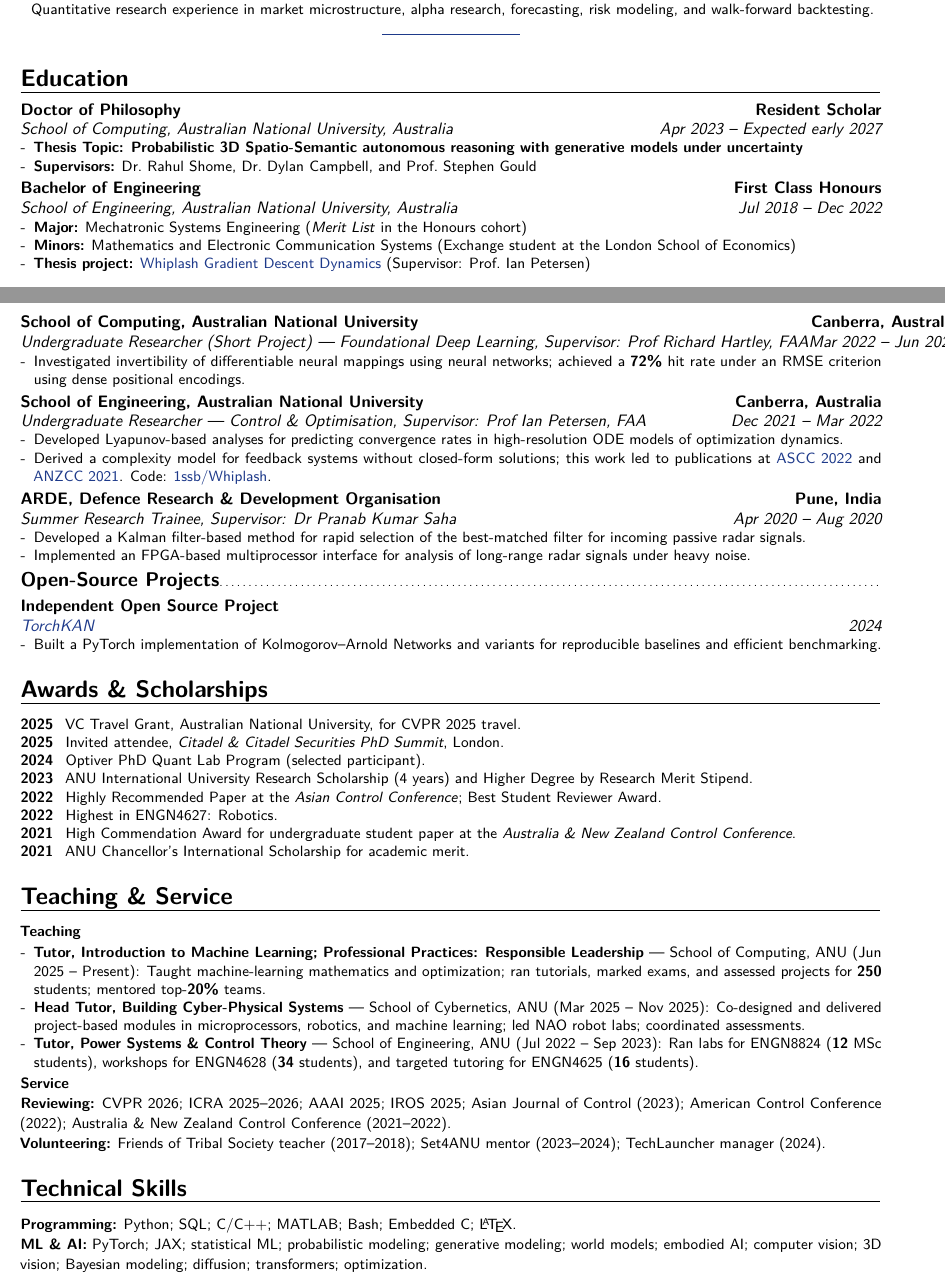
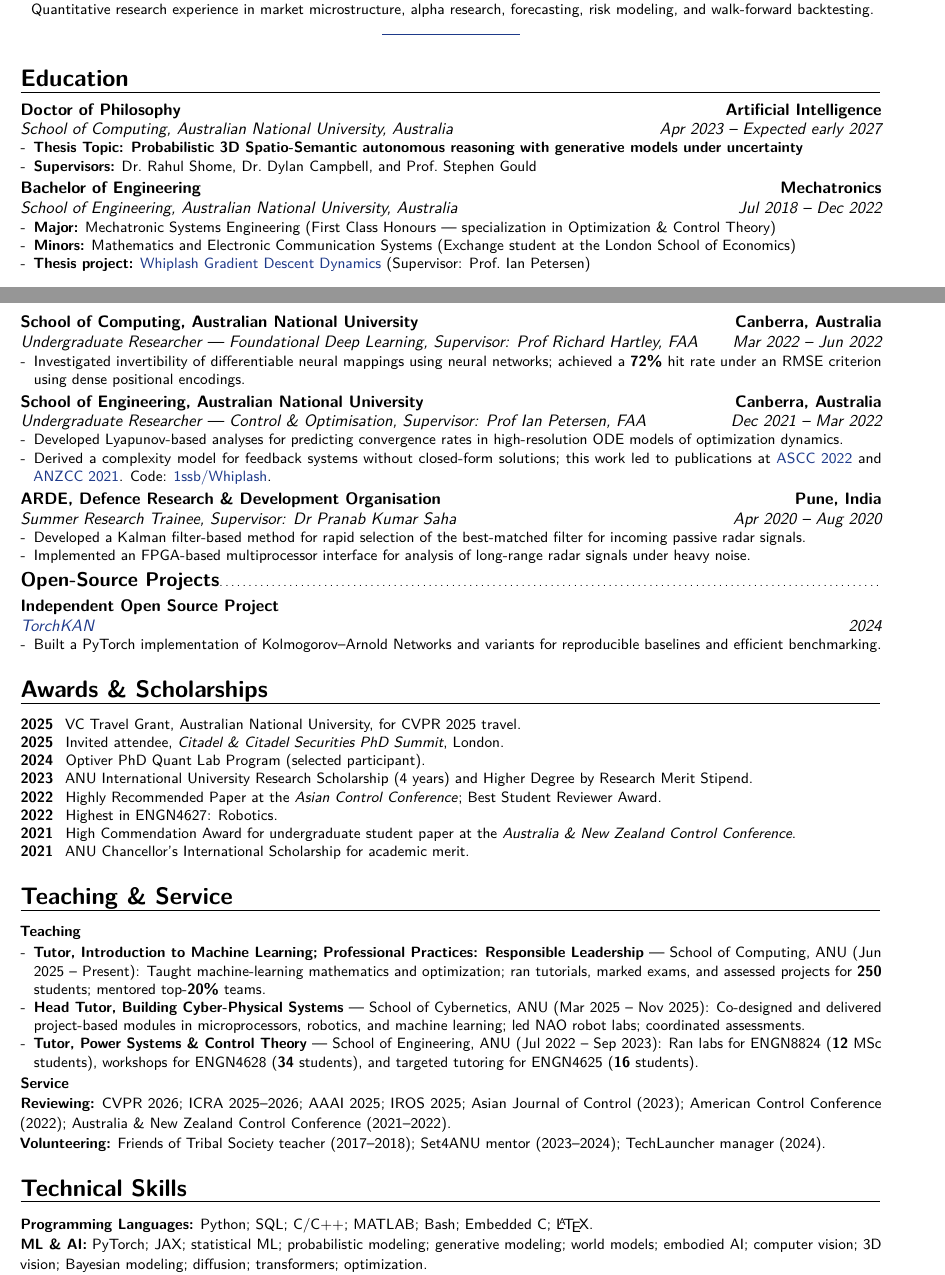
Before and after one commit to 1ssb/1ssb.github.io, a LaTeX CV (resume/main.tex, which reads resume/sections/education.tex, resume/sections/exp.tex, resume/sections/skills.tex): two parts of pages 1 and 2 of 2, joined at a grey line, cut so that both start at the same text. Compiled offline with pdfLaTeX.

Commit message:
Updates from Overleaf

```diff
--- a/resume/sections/education.tex
+++ b/resume/sections/education.tex
@@ -1,18 +1,16 @@
 % education.tex
 \section{Education}
 
-\cventry{Apr 2023 -- Expected early 2027}{School of Computing, Australian National University}{Doctor of Philosophy}{Resident Scholar}{Australia}{%
+\cventry{Apr 2023 -- Expected early 2027}{School of Computing, Australian National University}{Doctor of Philosophy}{Artificial Intelligence}{Australia}{%
   \begin{itemize}[leftmargin=*,noitemsep,topsep=0pt]
     \item \textbf{Thesis Topic: Probabilistic 3D Spatio\mbox{-}Semantic autonomous reasoning with generative models under uncertainty}
     \item \textbf{Supervisors:} Dr.\ Rahul Shome, Dr.\ Dylan Campbell, and Prof.\ Stephen Gould
   \end{itemize}
 }
-\cventry{Jul 2018 -- Dec 2022}{School of Engineering, Australian National University}{Bachelor of Engineering}{First Class Honours}{Australia}{%
+\cventry{Jul 2018 -- Dec 2022}{School of Engineering, Australian National University}{Bachelor of Engineering}{Mechatronics}{Australia}{%
   \begin{itemize}[leftmargin=*,noitemsep,topsep=0pt]
-    \item \textbf{Major:} Mechatronic Systems Engineering (\textit{Merit List} in the Honours cohort)
+    \item \textbf{Major:} Mechatronic Systems Engineering (First Class Honours --- specialization in Optimization \& Control Theory)
     \item \textbf{Minors:} Mathematics and Electronic Communication Systems (Exchange student at the London School of Economics)
     \item \textbf{Thesis project:} \href{https://arxiv.org/pdf/2203.02140}{Whiplash Gradient Descent Dynamics} (Supervisor: Prof.\ Ian Petersen)
-    % \item \textbf{Certifications:} Game Theory (Stanford); Machine Learning in Production (DeepLearning.AI); Financial Markets (Yale)
-    % \item \textbf{Summer school:} Robotic Vision Summer School (2024); LSE Summer School, Practical Machine Learning (2019)
   \end{itemize}
 }
--- a/resume/sections/exp.tex
+++ b/resume/sections/exp.tex
@@ -22,7 +22,7 @@
   \item Delivered introductory data-analysis instruction for Business Information Systems.
 \end{itemize}}
 
-\cventry{Mar 2022 -- Jun 2022}{Undergraduate Researcher (Short Project) --- Foundational Deep Learning}{School of Computing, Australian National University}{Canberra, Australia}{\textit{Supervisor: Prof Richard Hartley, FAA}}{%
+\cventry{Mar 2022 -- Jun 2022}{Undergraduate Researcher --- Foundational Deep Learning}{School of Computing, Australian National University}{Canberra, Australia}{\textit{Supervisor: Prof Richard Hartley, FAA}}{%
 \begin{itemize}[leftmargin=*,itemsep=0pt,parsep=0pt,topsep=0pt]
   \item Investigated invertibility of differentiable neural mappings using neural networks; achieved a \textbf{72\%} hit rate under an RMSE criterion using dense positional encodings.
 \end{itemize}}
--- a/resume/sections/skills.tex
+++ b/resume/sections/skills.tex
@@ -1,7 +1,7 @@
 \section{Technical Skills}
 
 {\small
-\textbf{Programming:} Python; SQL; C/C++; MATLAB; Bash; Embedded C; \LaTeX.\\
+\textbf{Programming Languages:} Python; SQL; C/C++; MATLAB; Bash; Embedded C; \LaTeX.\\
 \textbf{ML \& AI:} PyTorch; JAX; statistical ML; probabilistic modeling; generative modeling; world models; embodied AI; computer vision; 3D vision; Bayesian modeling; diffusion; transformers; optimization.\\
 \textbf{Quant Research:} market microstructure; limit order books; alpha research; signal research; time-series forecasting; risk modeling; statistical arbitrage; walk-forward backtesting; feature engineering.\\
 \textbf{Vision \& Robotics:} robotic perception; detection; segmentation; monocular depth estimation; 3D reconstruction; spatio-semantic mapping; OpenCV; Open3D; PyTorch3D; TorchVision; ROS2; Trimesh.\\
```
